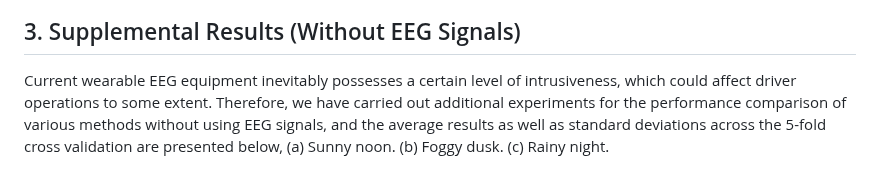
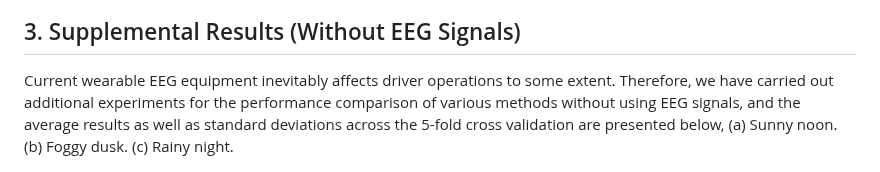
Before and after one commit to yhh-IV/Driver-Workload-Recognition, a Markdown page: README.md, the part around the change. GitHub-like rendering.

```diff
--- a/README.md
+++ b/README.md
@@ -32,7 +32,7 @@ Note: data streams with the z-score standardization are presented in the demo vi
 [![Watch the video](https://github.com/yhh-IV/Driver-Workload-Recognition/blob/main/images/demo.jpg)](https://youtu.be/E0blk93KIK4)
 
 ## 3. Supplemental Results (Without EEG Signals)
-Current wearable EEG equipment inevitably possesses a certain level of intrusiveness, which could affect driver operations to some extent. Therefore, we have carried out additional experiments for the performance comparison of various methods without using EEG signals, and the average results as well as standard deviations across the 5-fold cross validation are presented below, (a) Sunny noon. (b) Foggy dusk. (c) Rainy night.
+Current wearable EEG equipment inevitably affects driver operations to some extent. Therefore, we have carried out additional experiments for the performance comparison of various methods without using EEG signals, and the average results as well as standard deviations across the 5-fold cross validation are presented below, (a) Sunny noon. (b) Foggy dusk. (c) Rainy night.
 
 <img src="https://github.com/yhh-IV/Driver-Workload-Recognition/blob/main/images/comparison.png" width="300" alt="">
 
```
